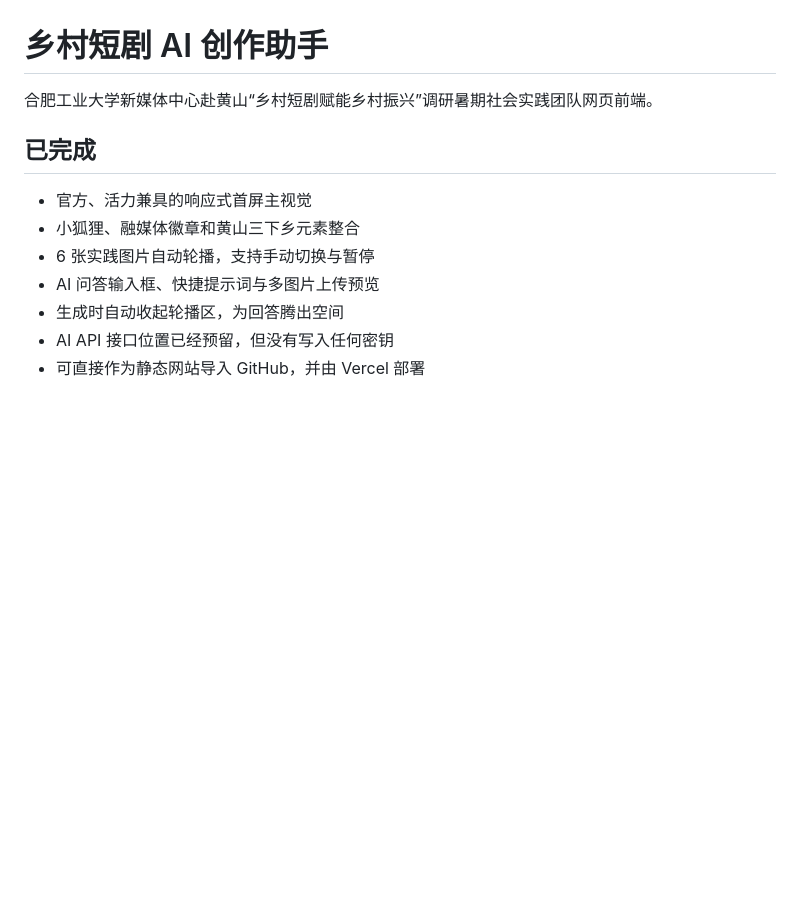
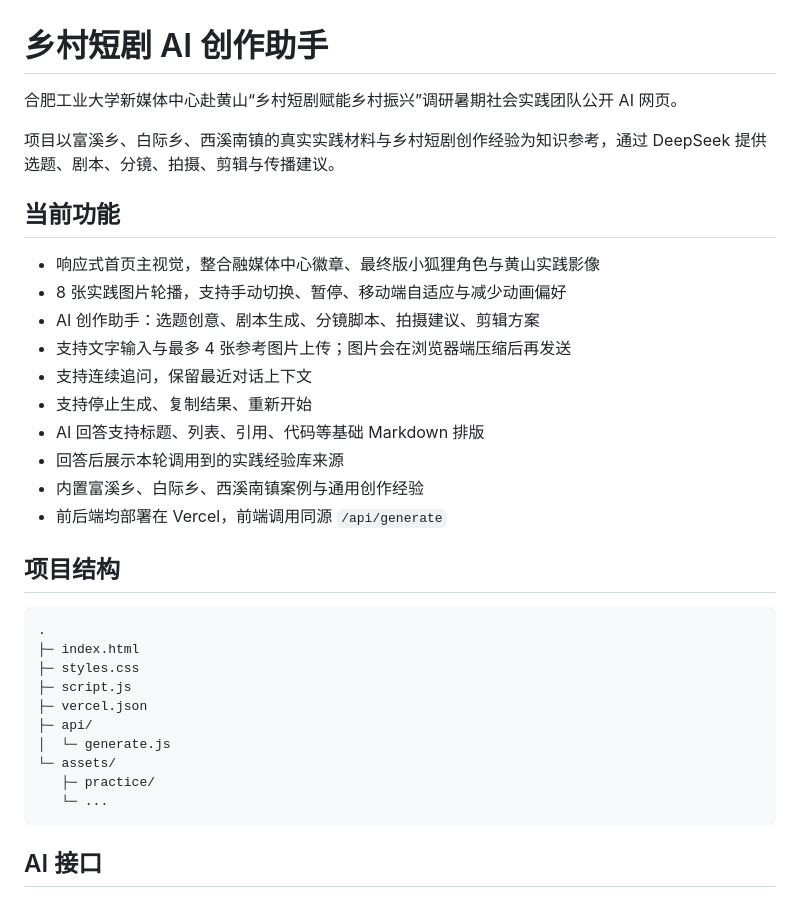
Before and after one commit to railgunanya-hub/Anya2, a Markdown page: README.md, the part around one of its changes. GitHub-like rendering; blank space fills up the shorter version.

````diff
--- a/README.md
+++ b/README.md
@@ -1,13 +1,36 @@
 # 乡村短剧 AI 创作助手
 
-合肥工业大学新媒体中心赴黄山“乡村短剧赋能乡村振兴”调研暑期社会实践团队网页前端。
+合肥工业大学新媒体中心赴黄山“乡村短剧赋能乡村振兴”调研暑期社会实践团队公开 AI 网页。
 
-## 已完成
+项目以富溪乡、白际乡、西溪南镇的真实实践材料与乡村短剧创作经验为知识参考，通过 DeepSeek 提供选题、剧本、分镜、拍摄、剪辑与传播建议。
 
-- 官方、活力兼具的响应式首屏主视觉
-- 小狐狸、融媒体徽章和黄山三下乡元素整合
-- 6 张实践图片自动轮播，支持手动切换与暂停
-- AI 问答输入框、快捷提示词与多图片上传预览
-- 生成时自动收起轮播区，为回答腾出空间
-- AI API 接口位置已经预留，但没有写入任何密钥
-- 可直接作为静态网站导入 GitHub，并由 Vercel 部署
+## 当前功能
+
+- 响应式首页主视觉，整合融媒体中心徽章、最终版小狐狸角色与黄山实践影像
+- 8 张实践图片轮播，支持手动切换、暂停、移动端自适应与减少动画偏好
+- AI 创作助手：选题创意、剧本生成、分镜脚本、拍摄建议、剪辑方案
+- 支持文字输入与最多 4 张参考图片上传；图片会在浏览器端压缩后再发送
+- 支持连续追问，保留最近对话上下文
+- 支持停止生成、复制结果、重新开始
+- AI 回答支持标题、列表、引用、代码等基础 Markdown 排版
+- 回答后展示本轮调用到的实践经验库来源
+- 内置富溪乡、白际乡、西溪南镇案例与通用创作经验
+- 前后端均部署在 Vercel，前端调用同源 `/api/generate`
+
+## 项目结构
+
+```text
+.
+├─ index.html
+├─ styles.css
+├─ script.js
+├─ vercel.json
+├─ api/
+│  └─ generate.js
+└─ assets/
+   ├─ practice/
+   └─ ...
+```
+
+## AI 接口
+
````
Also changed, not shown: other parts of README.md (+63 -51 lines).
